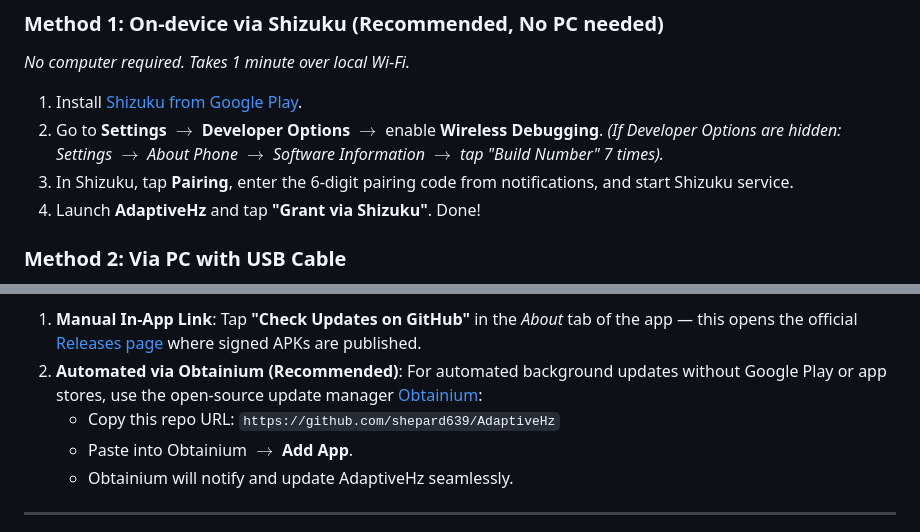
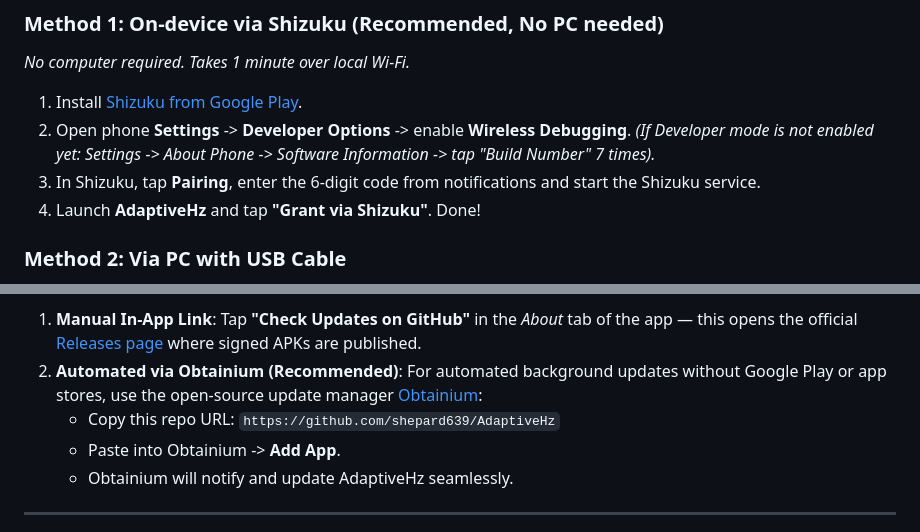
Before and after one commit to shepard639/AdaptiveHz, a Markdown page: README.md, 2 parts joined by grey strips. Drawn GitHub-style.

Commit message:
docs: replace raw LaTeX symbols with clean navigation arrows in READMEs

```diff
--- a/README.md
+++ b/README.md
@@ -66,8 +66,8 @@ To manage Android's display refresh rate tables, Android requires a one-time gra
 *No computer required. Takes 1 minute over local Wi-Fi.*
 
 1. Install [Shizuku from Google Play](https://play.google.com/store/apps/details?id=moe.shizuku.privileged.api).
-2. Go to **Settings** $\rightarrow$ **Developer Options** $\rightarrow$ enable **Wireless Debugging**. *(If Developer Options are hidden: Settings $\rightarrow$ About Phone $\rightarrow$ Software Information $\rightarrow$ tap "Build Number" 7 times).*
-3. In Shizuku, tap **Pairing**, enter the 6-digit pairing code from notifications, and start Shizuku service.
+2. Open phone **Settings** -> **Developer Options** -> enable **Wireless Debugging**. *(If Developer mode is not enabled yet: Settings -> About Phone -> Software Information -> tap "Build Number" 7 times).*
+3. In Shizuku, tap **Pairing**, enter the 6-digit code from notifications and start the Shizuku service.
 4. Launch **AdaptiveHz** and tap **"Grant via Shizuku"**. Done!
 
 ### Method 2: Via PC with USB Cable
@@ -88,7 +88,7 @@ Because AdaptiveHz operates strictly offline (`0 network permissions`) for absol
 2. **Automated via Obtainium (Recommended)**:
    For automated background updates without Google Play or app stores, use the open-source update manager [Obtainium](https://github.com/ImranR98/Obtainium):
    - Copy this repo URL: `https://github.com/shepard639/AdaptiveHz`
-   - Paste into Obtainium $\rightarrow$ **Add App**.
+   - Paste into Obtainium -> **Add App**.
    - Obtainium will notify and update AdaptiveHz seamlessly.
 
 ---
```
Also changed, not shown: README_RU.md (+1 -1 lines).
